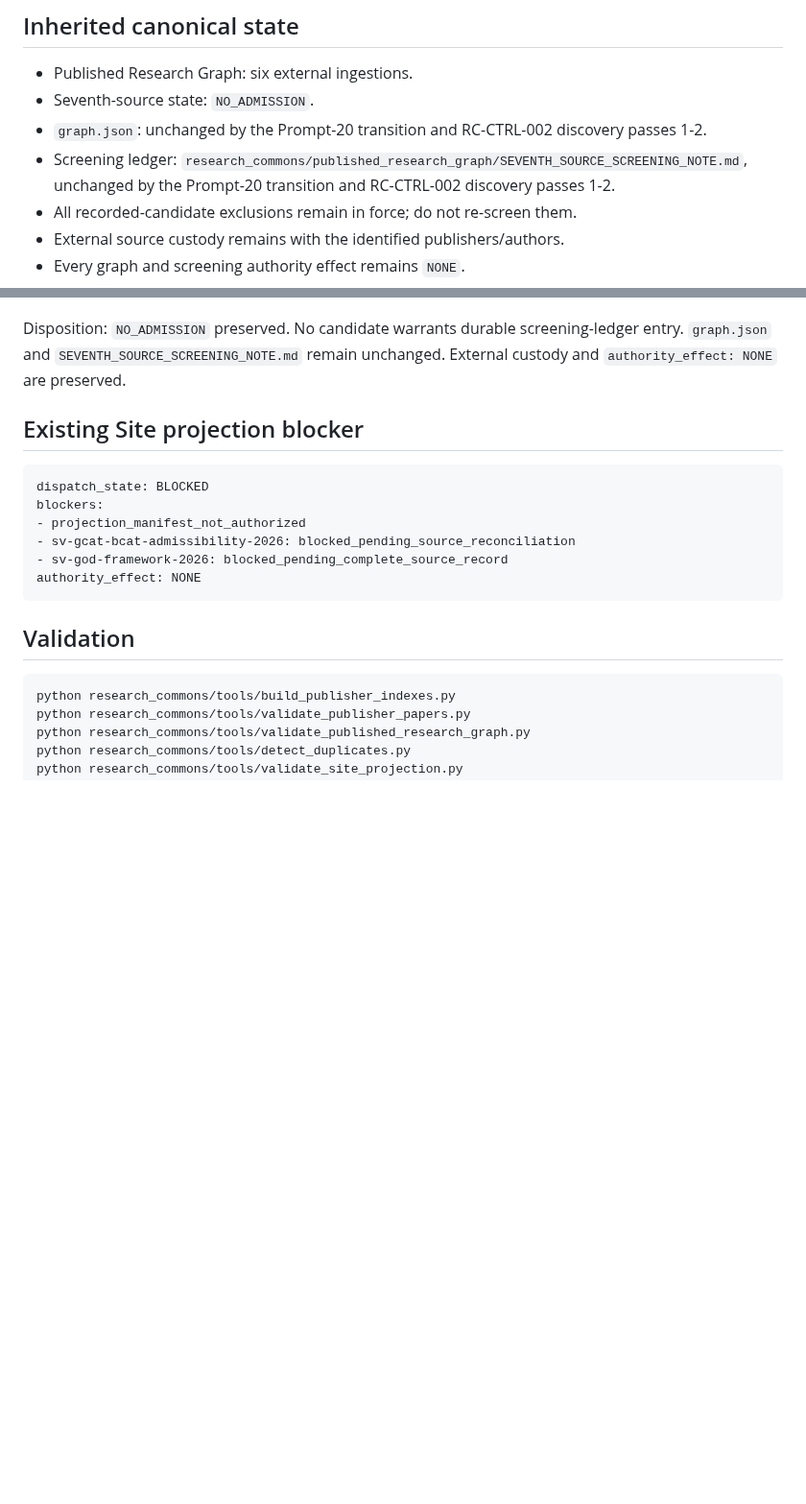
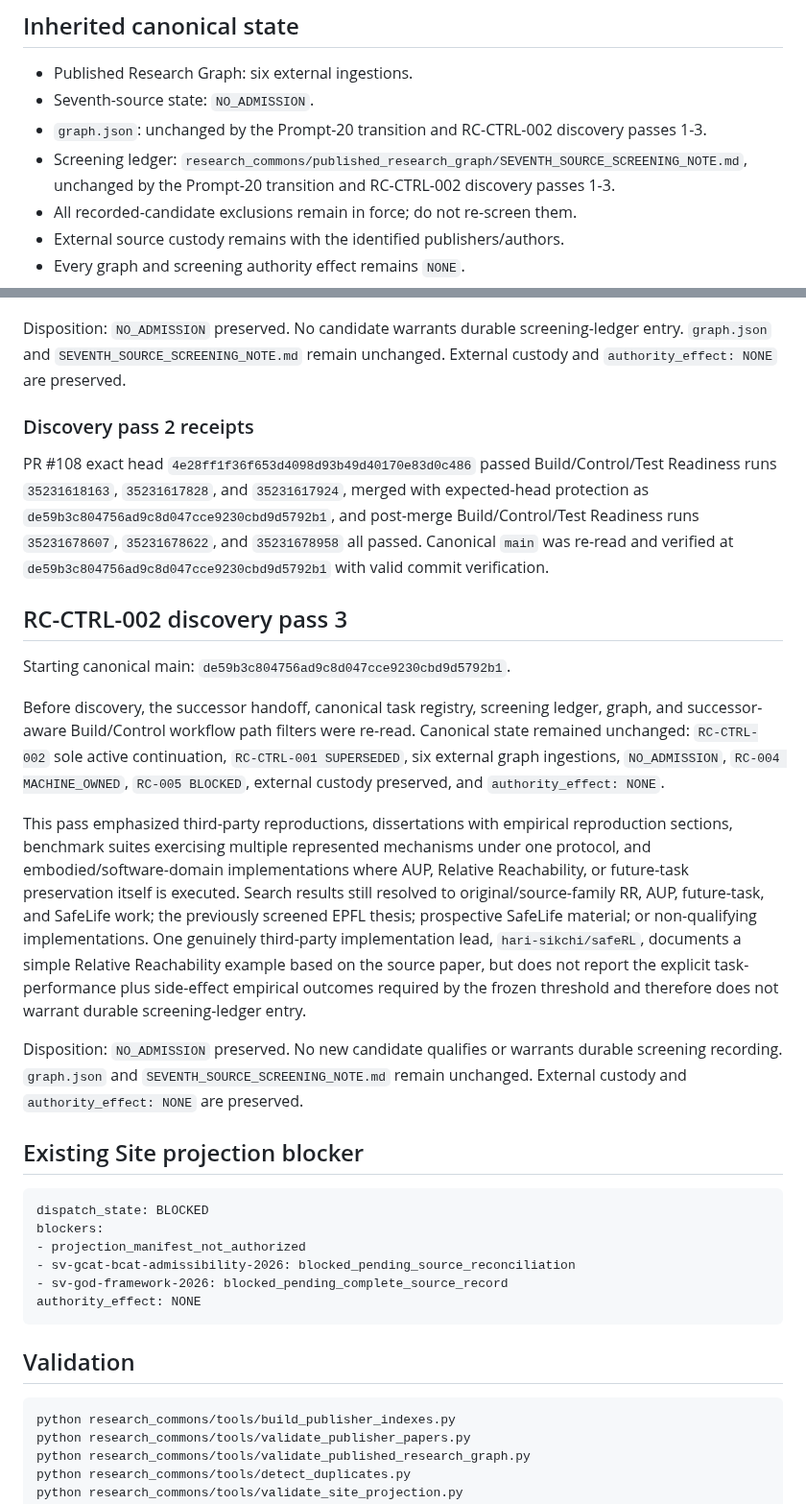
Before and after one commit to StegVerse-Labs/StegScholar, a Markdown page: RESEARCH_COMMONS_SOURCE_DISCOVERY_SUCCESSOR_MIRROR_HANDOFF.md, 2 parts joined by grey strips. Shown at 96% size. Rendered like a GitHub page; blank space fills up the shorter version.

Commit message:
Research Commons: record RC-CTRL-002 discovery pass 3

````diff
--- a/RESEARCH_COMMONS_SOURCE_DISCOVERY_SUCCESSOR_MIRROR_HANDOFF.md
+++ b/RESEARCH_COMMONS_SOURCE_DISCOVERY_SUCCESSOR_MIRROR_HANDOFF.md
@@ -26,8 +26,8 @@ Conceptual adjacency, source-family repeats, one represented mechanism plus an u
 
 - Published Research Graph: six external ingestions.
 - Seventh-source state: `NO_ADMISSION`.
-- `graph.json`: unchanged by the Prompt-20 transition and RC-CTRL-002 discovery passes 1-2.
-- Screening ledger: `research_commons/published_research_graph/SEVENTH_SOURCE_SCREENING_NOTE.md`, unchanged by the Prompt-20 transition and RC-CTRL-002 discovery passes 1-2.
+- `graph.json`: unchanged by the Prompt-20 transition and RC-CTRL-002 discovery passes 1-3.
+- Screening ledger: `research_commons/published_research_graph/SEVENTH_SOURCE_SCREENING_NOTE.md`, unchanged by the Prompt-20 transition and RC-CTRL-002 discovery passes 1-3.
 - All recorded-candidate exclusions remain in force; do not re-screen them.
 - External source custody remains with the identified publishers/authors.
 - Every graph and screening authority effect remains `NONE`.
@@ -104,6 +104,21 @@ The search prioritized independently authored empirical implementations in robot
 
 Disposition: `NO_ADMISSION` preserved. No candidate warrants durable screening-ledger entry. `graph.json` and `SEVENTH_SOURCE_SCREENING_NOTE.md` remain unchanged. External custody and `authority_effect: NONE` are preserved.
 
+
+### Discovery pass 2 receipts
+
+PR #108 exact head `4e28ff1f36f653d4098d93b49d40170e83d0c486` passed Build/Control/Test Readiness runs `35231618163`, `35231617828`, and `35231617924`, merged with expected-head protection as `de59b3c804756ad9c8d047cce9230cbd9d5792b1`, and post-merge Build/Control/Test Readiness runs `35231678607`, `35231678622`, and `35231678958` all passed. Canonical `main` was re-read and verified at `de59b3c804756ad9c8d047cce9230cbd9d5792b1` with valid commit verification.
+
+## RC-CTRL-002 discovery pass 3
+
+Starting canonical main: `de59b3c804756ad9c8d047cce9230cbd9d5792b1`.
+
+Before discovery, the successor handoff, canonical task registry, screening ledger, graph, and successor-aware Build/Control workflow path filters were re-read. Canonical state remained unchanged: `RC-CTRL-002` sole active continuation, `RC-CTRL-001 SUPERSEDED`, six external graph ingestions, `NO_ADMISSION`, `RC-004 MACHINE_OWNED`, `RC-005 BLOCKED`, external custody preserved, and `authority_effect: NONE`.
+
+This pass emphasized third-party reproductions, dissertations with empirical reproduction sections, benchmark suites exercising multiple represented mechanisms under one protocol, and embodied/software-domain implementations where AUP, Relative Reachability, or future-task preservation itself is executed. Search results still resolved to original/source-family RR, AUP, future-task, and SafeLife work; the previously screened EPFL thesis; prospective SafeLife material; or non-qualifying implementations. One genuinely third-party implementation lead, `hari-sikchi/safeRL`, documents a simple Relative Reachability example based on the source paper, but does not report the explicit task-performance plus side-effect empirical outcomes required by the frozen threshold and therefore does not warrant durable screening-ledger entry.
+
+Disposition: `NO_ADMISSION` preserved. No new candidate qualifies or warrants durable screening recording. `graph.json` and `SEVENTH_SOURCE_SCREENING_NOTE.md` remain unchanged. External custody and `authority_effect: NONE` are preserved.
+
 ## Existing Site projection blocker
 
 ```text
````
